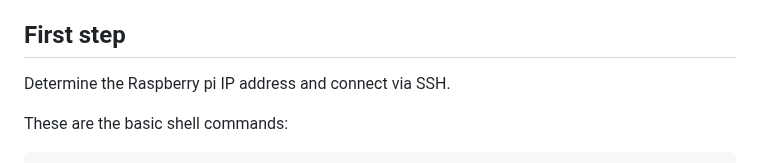
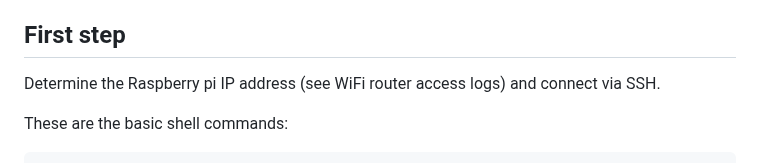
Before and after one commit to gher-uliege/drifter-raspberry-pi, a Markdown page: README.md, the part around the change. GitHub-like rendering.

```diff
--- a/README.md
+++ b/README.md
@@ -16,7 +16,7 @@ In the advanced settings (Use `CTRL + SHIFT + X`), one should enable SSH, set a
 
 ## First step
 
-Determine the Raspberry pi IP address and connect via SSH.
+Determine the Raspberry pi IP address (see WiFi router access logs) and connect via SSH.
 
 These are the basic shell commands:
 
```
